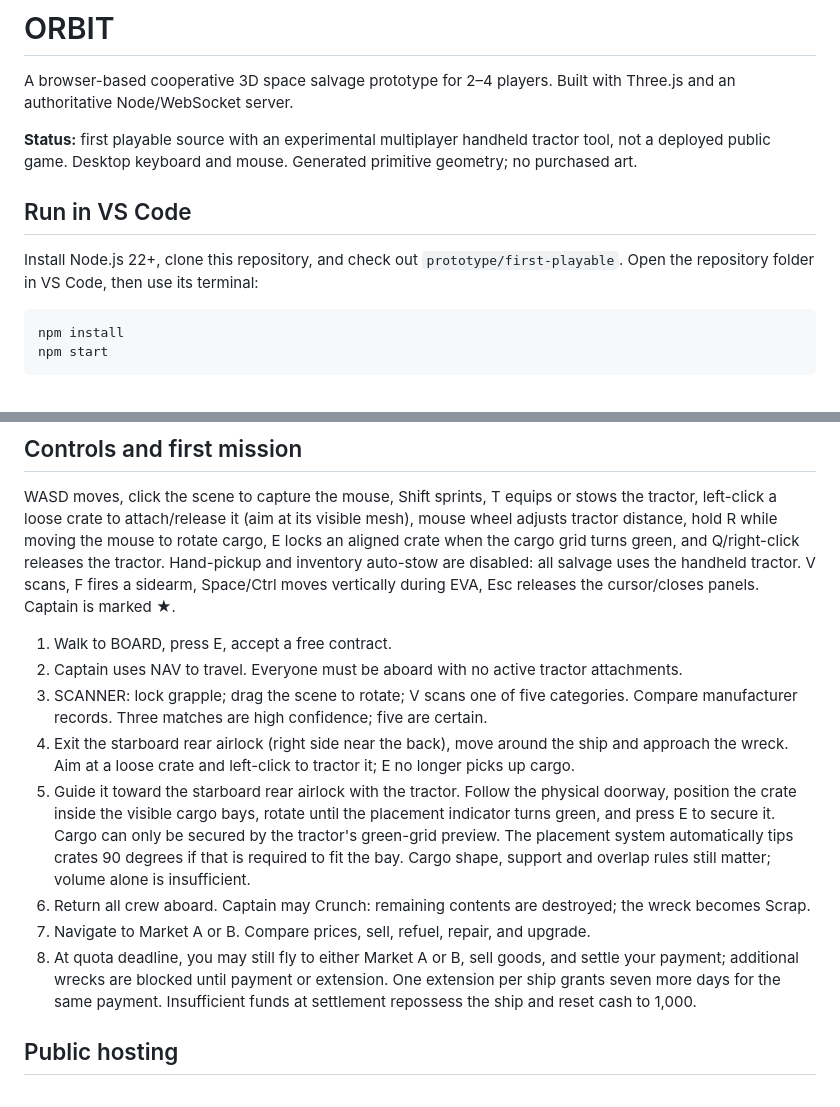
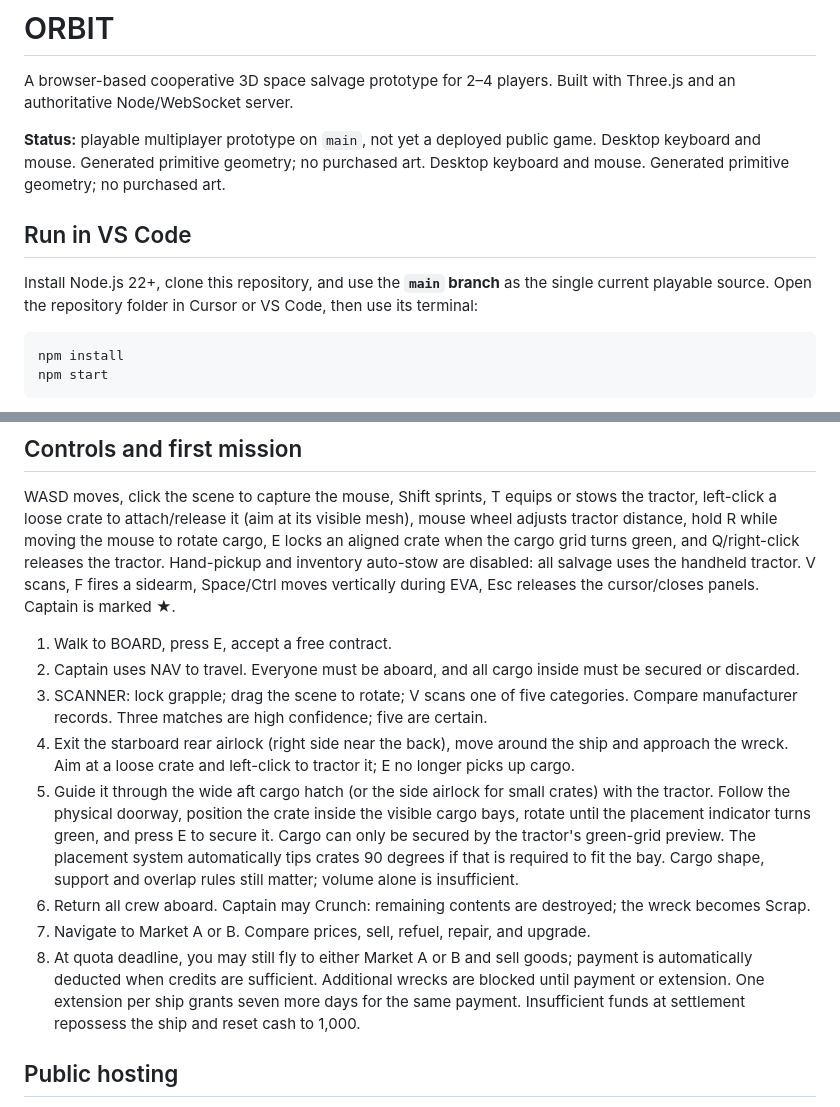
Before and after one commit to Peyote01/ORBIT, a Markdown page: README.md, 2 parts joined by grey strips. Drawn GitHub-style.

Commit message:
Document main as ORBIT's canonical playable branch for Cursor

````diff
--- a/README.md
+++ b/README.md
@@ -1,10 +1,10 @@
 # ORBIT
 A browser-based cooperative 3D space salvage prototype for 2–4 players. Built with Three.js and an authoritative Node/WebSocket server.
 
-**Status:** first playable source with an experimental multiplayer handheld tractor tool, not a deployed public game. Desktop keyboard and mouse. Generated primitive geometry; no purchased art.
+**Status:** playable multiplayer prototype on `main`, not yet a deployed public game. Desktop keyboard and mouse. Generated primitive geometry; no purchased art. Desktop keyboard and mouse. Generated primitive geometry; no purchased art.
 
 ## Run in VS Code
-Install Node.js 22+, clone this repository, and check out `prototype/first-playable`. Open the repository folder in VS Code, then use its terminal:
+Install Node.js 22+, clone this repository, and use the **`main` branch** as the single current playable source. Open the repository folder in Cursor or VS Code, then use its terminal:
 ```sh
 npm install
 npm start
@@ -22,13 +22,13 @@ npx playwright test
 WASD moves, click the scene to capture the mouse, Shift sprints, T equips or stows the tractor, left-click a loose crate to attach/release it (aim at its visible mesh), mouse wheel adjusts tractor distance, hold R while moving the mouse to rotate cargo, E locks an aligned crate when the cargo grid turns green, and Q/right-click releases the tractor. Hand-pickup and inventory auto-stow are disabled: all salvage uses the handheld tractor. V scans, F fires a sidearm, Space/Ctrl moves vertically during EVA, Esc releases the cursor/closes panels. Captain is marked ★.
 
 1. Walk to BOARD, press E, accept a free contract.
-2. Captain uses NAV to travel. Everyone must be aboard with no active tractor attachments.
+2. Captain uses NAV to travel. Everyone must be aboard, and all cargo inside must be secured or discarded.
 3. SCANNER: lock grapple; drag the scene to rotate; V scans one of five categories. Compare manufacturer records. Three matches are high confidence; five are certain.
 4. Exit the starboard rear airlock (right side near the back), move around the ship and approach the wreck. Aim at a loose crate and left-click to tractor it; E no longer picks up cargo.
-5. Guide it toward the starboard rear airlock with the tractor. Follow the physical doorway, position the crate inside the visible cargo bays, rotate until the placement indicator turns green, and press E to secure it. Cargo can only be secured by the tractor's green-grid preview. The placement system automatically tips crates 90 degrees if that is required to fit the bay. Cargo shape, support and overlap rules still matter; volume alone is insufficient.
+5. Guide it through the wide aft cargo hatch (or the side airlock for small crates) with the tractor. Follow the physical doorway, position the crate inside the visible cargo bays, rotate until the placement indicator turns green, and press E to secure it. Cargo can only be secured by the tractor's green-grid preview. The placement system automatically tips crates 90 degrees if that is required to fit the bay. Cargo shape, support and overlap rules still matter; volume alone is insufficient.
 6. Return all crew aboard. Captain may Crunch: remaining contents are destroyed; the wreck becomes Scrap.
 7. Navigate to Market A or B. Compare prices, sell, refuel, repair, and upgrade.
-8. At quota deadline, you may still fly to either Market A or B, sell goods, and settle your payment; additional wrecks are blocked until payment or extension. One extension per ship grants seven more days for the same payment. Insufficient funds at settlement repossess the ship and reset cash to 1,000.
+8. At quota deadline, you may still fly to either Market A or B and sell goods; payment is automatically deducted when credits are sufficient. Additional wrecks are blocked until payment or extension. One extension per ship grants seven more days for the same payment. Insufficient funds at settlement repossess the ship and reset cash to 1,000.
 
 ## Public hosting
 Deploy the **entire Node application** to a host that supports long-running Node processes and WebSockets, with HTTPS and one server instance. Start command: `npm start`; service port: `PORT` (defaults to 3000); health endpoint: `/health`. Dockerfile included.
````
